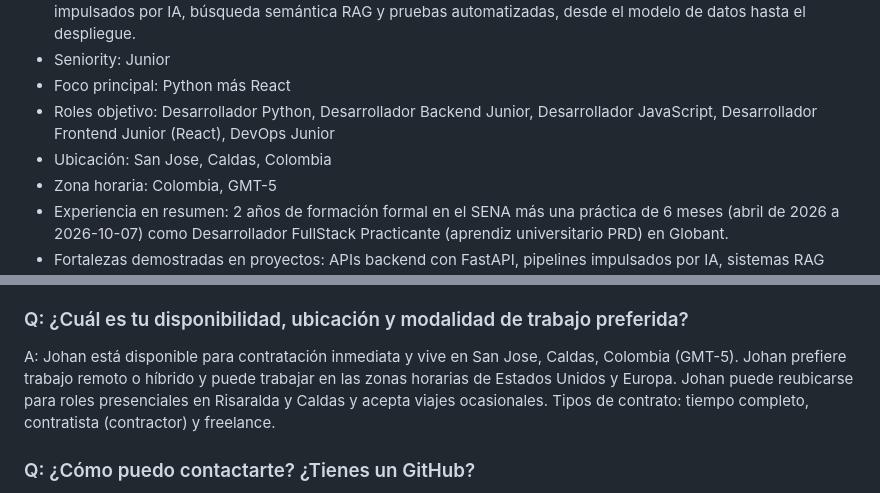
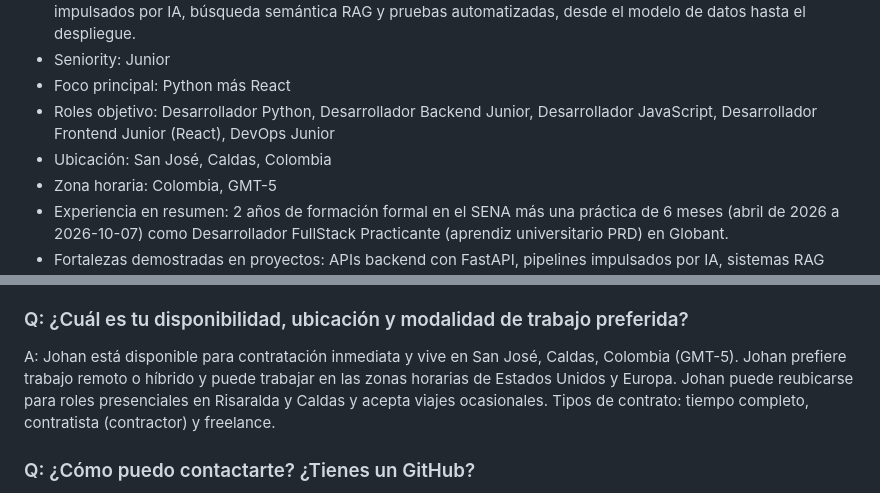
Before and after one commit to Joalregra/developer-portfolio, a Markdown page: backend/knowledge/ChatbotKnowledge.es.md, 2 parts joined by grey strips. Rendered like a GitHub page.

```diff
--- a/backend/knowledge/ChatbotKnowledge.es.md
+++ b/backend/knowledge/ChatbotKnowledge.es.md
@@ -34,7 +34,7 @@ Este archivo es la única fuente de verdad del chatbot del portafolio. Los datos
 - Seniority: Junior
 - Foco principal: Python más React
 - Roles objetivo: Desarrollador Python, Desarrollador Backend Junior, Desarrollador JavaScript, Desarrollador Frontend Junior (React), DevOps Junior
-- Ubicación: San Jose, Caldas, Colombia
+- Ubicación: San José, Caldas, Colombia
 - Zona horaria: Colombia, GMT-5
 - Experiencia en resumen: 2 años de formación formal en el SENA más una práctica de 6 meses (abril de 2026 a 2026-10-07) como Desarrollador FullStack Practicante (aprendiz universitario PRD) en Globant.
 - Fortalezas demostradas en proyectos: APIs backend con FastAPI, pipelines impulsados por IA, sistemas RAG (búsqueda semántica), interfaces en React y pruebas automatizadas.
@@ -284,7 +284,7 @@ A: Junior. Johan tiene 2 años de formación formal en el SENA más una práctic
 A: El perfil de Johan es principalmente backend: Python, FastAPI, endpoints y sistemas RAG con arquitecturas impulsadas por IA. Johan también tiene experiencia en frontend con React, incluidas maquetas y diseño de interfaces. Los roles objetivo son Desarrollador Python, Desarrollador Backend Junior, Desarrollador JavaScript, Desarrollador Frontend Junior (React) y DevOps Junior.
 
 ### Q: ¿Cuál es tu disponibilidad, ubicación y modalidad de trabajo preferida?
-A: Johan está disponible para contratación inmediata y vive en San Jose, Caldas, Colombia (GMT-5). Johan prefiere trabajo remoto o híbrido y puede trabajar en las zonas horarias de Estados Unidos y Europa. Johan puede reubicarse para roles presenciales en Risaralda y Caldas y acepta viajes ocasionales. Tipos de contrato: tiempo completo, contratista (contractor) y freelance.
+A: Johan está disponible para contratación inmediata y vive en San José, Caldas, Colombia (GMT-5). Johan prefiere trabajo remoto o híbrido y puede trabajar en las zonas horarias de Estados Unidos y Europa. Johan puede reubicarse para roles presenciales en Risaralda y Caldas y acepta viajes ocasionales. Tipos de contrato: tiempo completo, contratista (contractor) y freelance.
 
 ### Q: ¿Cómo puedo contactarte? ¿Tienes un GitHub?
 A: Correo: johanalexis808@gmail.com. LinkedIn: https://www.linkedin.com/in/johan-rendon-granada-14b8a82bb. GitHub: https://github.com/Joalregra. El CV (PDF, en español y en inglés) se descarga desde el botón "Descargar CV" del portafolio.
```
Also changed, not shown: backend/knowledge/ChatbotKnowledge.en.md (+2 -2 lines).
